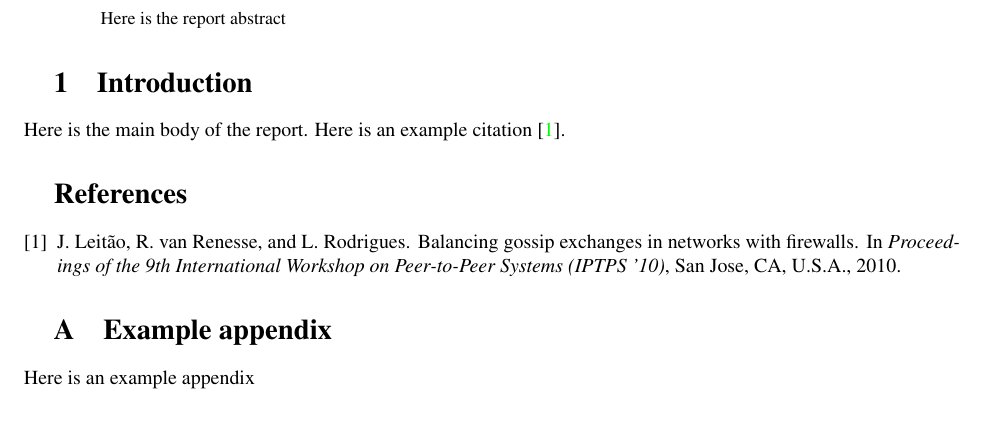
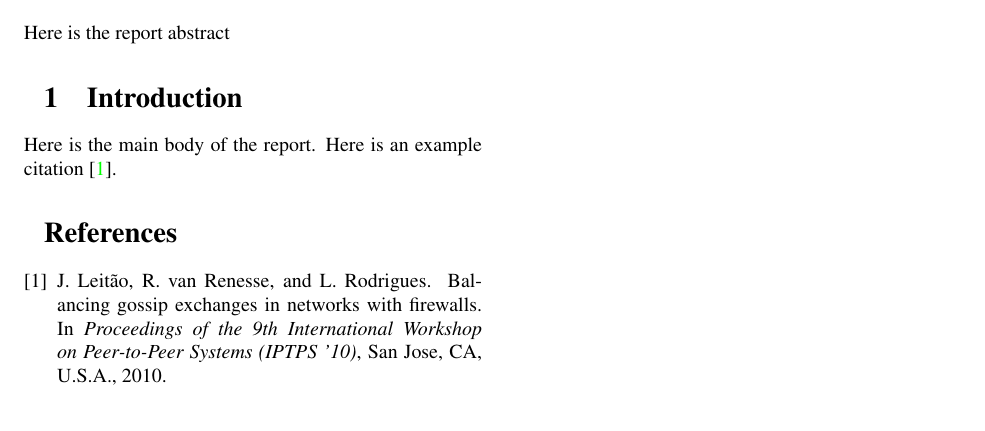
Before and after one commit to MEI-ASD-2023/project-phase-02-patch, a LaTeX paper (latex/report.tex): part of the page, cut so that both start at the same text. Compiled offline with pdfLaTeX.

```diff
--- a/latex/report.tex
+++ b/latex/report.tex
@@ -1,4 +1,4 @@
-\documentclass[10pt,a4paper]{article}
+\documentclass[10pt,a4paper,twocolumn]{article}
 
 %\renewcommand{\section}{\section{\bold{#1}}
 
@@ -135,8 +135,4 @@
 \bibliography{biblio}
 \bibliographystyle{abbrv}
 
-\appendix
-\section{Example appendix}
-Here is an example appendix
-
 \end{document}
```
Also changed, not shown: README.md.
